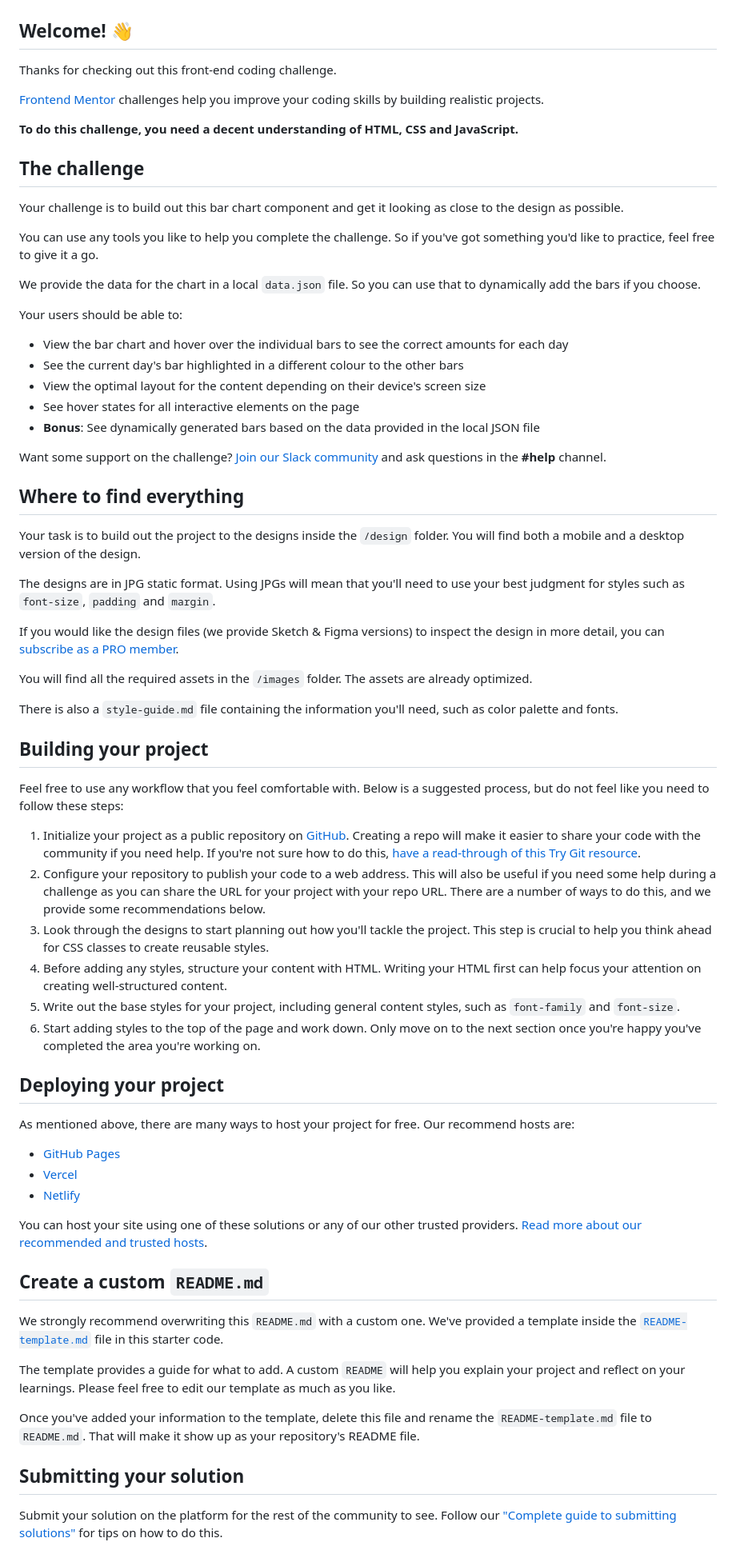
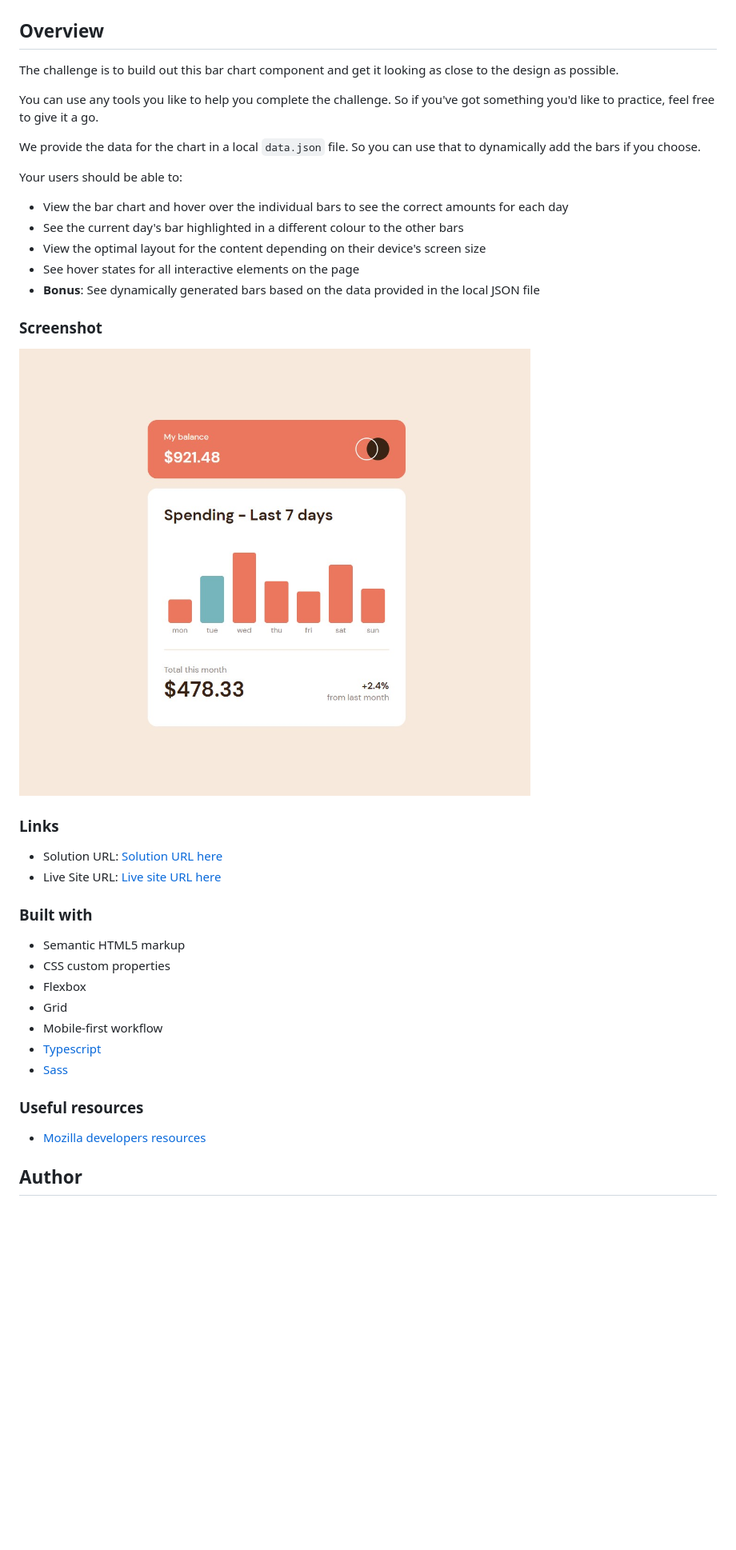
Before and after one commit to malboyoo/expenses-chart-component, a Markdown page: README.md, the part around the change printed below. Shown: that part at 80% size. Drawn GitHub-style; pictures changed too: design/final_ver.jpg (added); blank space fills up the shorter version.

```diff
--- a/README.md
+++ b/README.md
@@ -2,17 +2,9 @@
 
 ![Design preview for the Expenses chart component coding challenge](./design/desktop-preview.jpg)
 
-## Welcome! 👋
+## Overview
 
-Thanks for checking out this front-end coding challenge.
-
-[Frontend Mentor](https://www.frontendmentor.io) challenges help you improve your coding skills by building realistic projects.
-
-**To do this challenge, you need a decent understanding of HTML, CSS and JavaScript.**
-
-## The challenge
-
-Your challenge is to build out this bar chart component and get it looking as close to the design as possible.
+The challenge is to build out this bar chart component and get it looking as close to the design as possible.
 
 You can use any tools you like to help you complete the challenge. So if you've got something you'd like to practice, feel free to give it a go.
 
@@ -20,56 +12,34 @@ We provide the data for the chart in a local `data.json` file. So you can use th
 
 Your users should be able to:
 
-- View the bar chart and hover over the individual bars to see the correct amounts for each day
-- See the current day's bar highlighted in a different colour to the other bars
-- View the optimal layout for the content depending on their device's screen size
-- See hover states for all interactive elements on the page
-- **Bonus**: See dynamically generated bars based on the data provided in the local JSON file
+-  View the bar chart and hover over the individual bars to see the correct amounts for each day
+-  See the current day's bar highlighted in a different colour to the other bars
+-  View the optimal layout for the content depending on their device's screen size
+-  See hover states for all interactive elements on the page
+-  **Bonus**: See dynamically generated bars based on the data provided in the local JSON file
 
-Want some support on the challenge? [Join our Slack community](https://www.frontendmentor.io/slack) and ask questions in the **#help** channel.
+### Screenshot
 
-## Where to find everything
+![](./design/final_ver.jpg)
 
-Your task is to build out the project to the designs inside the `/design` folder. You will find both a mobile and a desktop version of the design.
+### Links
 
-The designs are in JPG static format. Using JPGs will mean that you'll need to use your best judgment for styles such as `font-size`, `padding` and `margin`.
+-  Solution URL: [Solution URL here](https://www.frontendmentor.io/solutions/advice-generator-app-sasstypescript-IXC-M-enPg)
+-  Live Site URL: [Live site URL here](https://genuine-kulfi-83e436.netlify.app/)
 
-If you would like the design files (we provide Sketch & Figma versions) to inspect the design in more detail, you can [subscribe as a PRO member](https://www.frontendmentor.io/pro).
+### Built with
 
-You will find all the required assets in the `/images` folder. The assets are already optimized.
+-  Semantic HTML5 markup
+-  CSS custom properties
+-  Flexbox
+-  Grid
+-  Mobile-first workflow
+-  [Typescript](https://www.typescriptlang.org/)
+-  [Sass](https://sass-lang.com/)
 
-There is also a `style-guide.md` file containing the information you'll need, such as color palette and fonts.
+### Useful resources
 
-## Building your project
+-  [Mozilla developers resources](https://developer.mozilla.org/)
 
-Feel free to use any workflow that you feel comfortable with. Below is a suggested process, but do not feel like you need to follow these steps:
+## Author
 
-1. Initialize your project as a public repository on [GitHub](https://github.com/). Creating a repo will make it easier to share your code with the community if you need help. If you're not sure how to do this, [have a read-through of this Try Git resource](https://try.github.io/).
-2. Configure your repository to publish your code to a web address. This will also be useful if you need some help during a challenge as you can share the URL for your project with your repo URL. There are a number of ways to do this, and we provide some recommendations below.
-3. Look through the designs to start planning out how you'll tackle the project. This step is crucial to help you think ahead for CSS classes to create reusable styles.
-4. Before adding any styles, structure your content with HTML. Writing your HTML first can help focus your attention on creating well-structured content.
-5. Write out the base styles for your project, including general content styles, such as `font-family` and `font-size`.
-6. Start adding styles to the top of the page and work down. Only move on to the next section once you're happy you've completed the area you're working on.
-
-## Deploying your project
-
-As mentioned above, there are many ways to host your project for free. Our recommend hosts are:
-
-- [GitHub Pages](https://pages.github.com/)
-- [Vercel](https://vercel.com/)
-- [Netlify](https://www.netlify.com/)
-
-You can host your site using one of these solutions or any of our other trusted providers. [Read more about our recommended and trusted hosts](https://medium.com/frontend-mentor/frontend-mentor-trusted-hosting-providers-bf000dfebe).
-
-## Create a custom `README.md`
-
-We strongly recommend overwriting this `README.md` with a custom one. We've provided a template inside the [`README-template.md`](./README-template.md) file in this starter code.
-
-The template provides a guide for what to add. A custom `README` will help you explain your project and reflect on your learnings. Please feel free to edit our template as much as you like.
-
-Once you've added your information to the template, delete this file and rename the `README-template.md` file to `README.md`. That will make it show up as your repository's README file.
-
-## Submitting your solution
-
-Submit your solution on the platform for the rest of the community to see. Follow our ["Complete guide to submitting solutions"](https://medium.com/frontend-mentor/a-complete-guide-to-submitting-solutions-on-frontend-mentor-ac6384162248) for tips on how to do this.
-
```
Also changed, not shown: other parts of README.md (+3 -22 lines).
